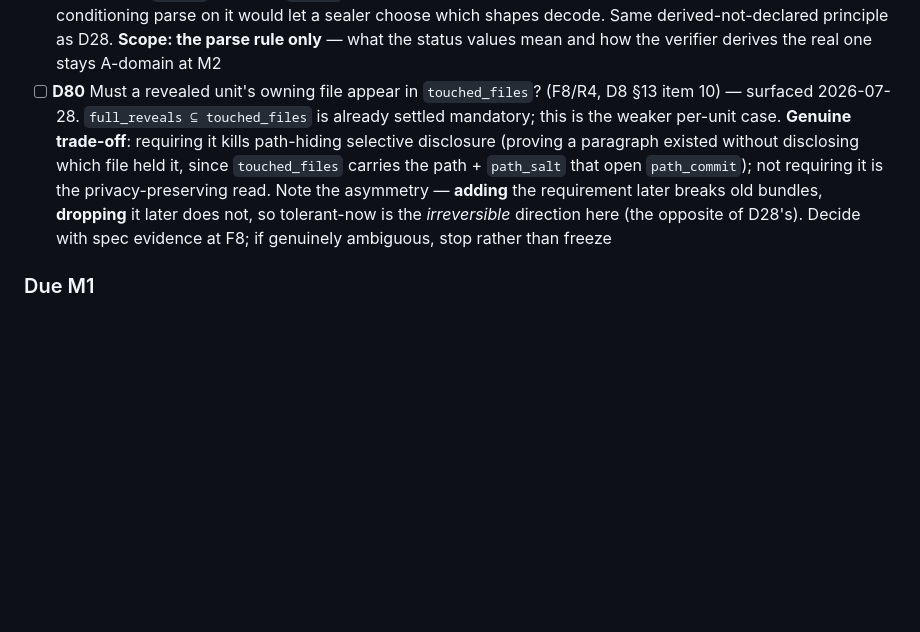
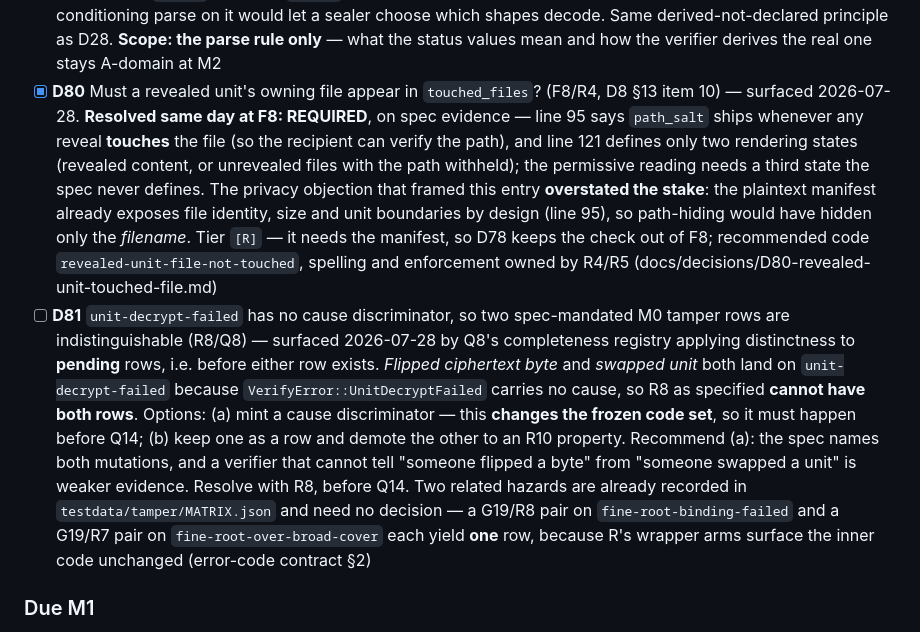
Before and after one commit to aed900/antseal, a Markdown page: TODO.md, the part around the change. Rendered like a GitHub page; blank space fills up the shorter version.

Commit message:
TODO: record D80 resolved (required, on spec evidence) and register D81
D81 is Q8's most valuable find: applying distinctness to PENDING rows caught
that two spec-mandated M0 tamper rows collide on unit-decrypt-failed before
either was written. Minting a cause discriminator changes the frozen code
set, so it must be decided before Q14.

```diff
--- a/TODO.md
+++ b/TODO.md
@@ -389,7 +389,8 @@ Unresolved decisions are blockers-in-waiting: each must land by its due mileston
 - [ ] **D77** Zero-non-mirror-unit file: structural rejection vs tolerated (R3/F5) — surfaced 2026-07-28 (D28). `verify::structural::tile` accepts a hand-built size-0 file with zero units (`cursor == size` at 0); D28's predicate is safe without a fix (its `N(F) ≠ ∅` clause), so this is hardening, not a blocker. Lowest priority of the four
 - [x] **D78** May bundle schema validation open the embedded manifest? (F8/F9, D8 §13 item 8) — surfaced 2026-07-28 by the D8 bundle pass; **Ratified same day: NO.** At schema time the bundle treats `manifest` as an opaque `bstr`; the manifest layer decodes it and owns the `manifest-`/`cbor-` codes. Rationale: F3 already established outer/inner layered decode with distinct error classes and F6 keeps the body **as received** with no re-encode path — if bundle validation opened the manifest, manifest-level failures would surface inside the bundle's error family, and D30 makes code families **permanent**. This is not layering taste: it fixes which error family cross-side rejections land in, and F8's error enum needs it before it is written
 - [x] **D79** OTS upgrade group (`block_height`/`block_header`/`fetch_date`): free-standing all-or-nothing vs conditioned on `status == attested` (F8, A-domain semantics) — surfaced 2026-07-28 (D8 §13 item 9); **Ratified same day: FREE-STANDING.** The group is structural — all three present or all three absent — and the **parse rule never depends on `status`**, because `status` is sealer-written and the design says a verifier must not trust it; conditioning parse on it would let a sealer choose which shapes decode. Same derived-not-declared principle as D28. **Scope: the parse rule only** — what the status values mean and how the verifier derives the real one stays A-domain at M2
-- [ ] **D80** Must a revealed unit's owning file appear in `touched_files`? (F8/R4, D8 §13 item 10) — surfaced 2026-07-28. `full_reveals ⊆ touched_files` is already settled mandatory; this is the weaker per-unit case. **Genuine trade-off**: requiring it kills path-hiding selective disclosure (proving a paragraph existed without disclosing which file held it, since `touched_files` carries the path + `path_salt` that open `path_commit`); not requiring it is the privacy-preserving read. Note the asymmetry — **adding** the requirement later breaks old bundles, **dropping** it later does not, so tolerant-now is the *irreversible* direction here (the opposite of D28's). Decide with spec evidence at F8; if genuinely ambiguous, stop rather than freeze
+- [x] **D80** Must a revealed unit's owning file appear in `touched_files`? (F8/R4, D8 §13 item 10) — surfaced 2026-07-28. **Resolved same day at F8: REQUIRED**, on spec evidence — line 95 says `path_salt` ships whenever any reveal **touches** the file (so the recipient can verify the path), and line 121 defines only two rendering states (revealed content, or unrevealed files with the path withheld); the permissive reading needs a third state the spec never defines. The privacy objection that framed this entry **overstated the stake**: the plaintext manifest already exposes file identity, size and unit boundaries by design (line 95), so path-hiding would have hidden only the *filename*. Tier `[R]` — it needs the manifest, so D78 keeps the check out of F8; recommended code `revealed-unit-file-not-touched`, spelling and enforcement owned by R4/R5 (docs/decisions/D80-revealed-unit-touched-file.md)
+- [ ] **D81** `unit-decrypt-failed` has no cause discriminator, so two spec-mandated M0 tamper rows are indistinguishable (R8/Q8) — surfaced 2026-07-28 by Q8's completeness registry applying distinctness to **pending** rows, i.e. before either row exists. *Flipped ciphertext byte* and *swapped unit* both land on `unit-decrypt-failed` because `VerifyError::UnitDecryptFailed` carries no cause, so R8 as specified **cannot have both rows**. Options: (a) mint a cause discriminator — this **changes the frozen code set**, so it must happen before Q14; (b) keep one as a row and demote the other to an R10 property. Recommend (a): the spec names both mutations, and a verifier that cannot tell "someone flipped a byte" from "someone swapped a unit" is weaker evidence. Resolve with R8, before Q14. Two related hazards are already recorded in `testdata/tamper/MATRIX.json` and need no decision — a G19/R8 pair on `fine-root-binding-failed` and a G19/R7 pair on `fine-root-over-broad-cover` each yield **one** row, because R's wrapper arms surface the inner code unchanged (error-code contract §2)
 
 ### Due M1
 - [ ] **D32** Blob↔address model (data-map style vs per-chunk) per ant-core's real storage model (S2/S4/S6; informed by S1) — 2026-07-27 inputs captured in the S1 memo (recommended: blob = one chunk, 32-B BLAKE3 address; `get_data` ↦ `chunk_get`)
```
